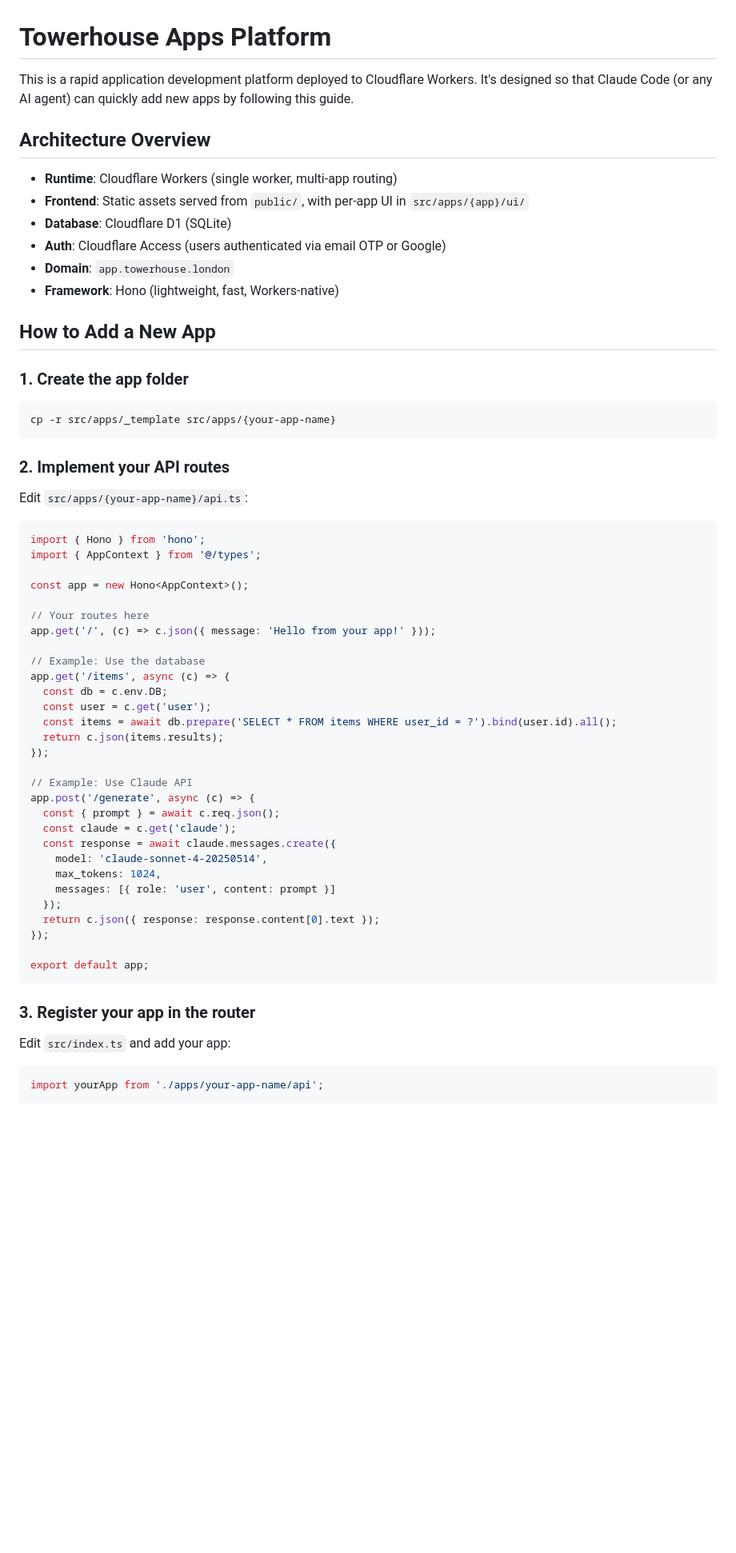
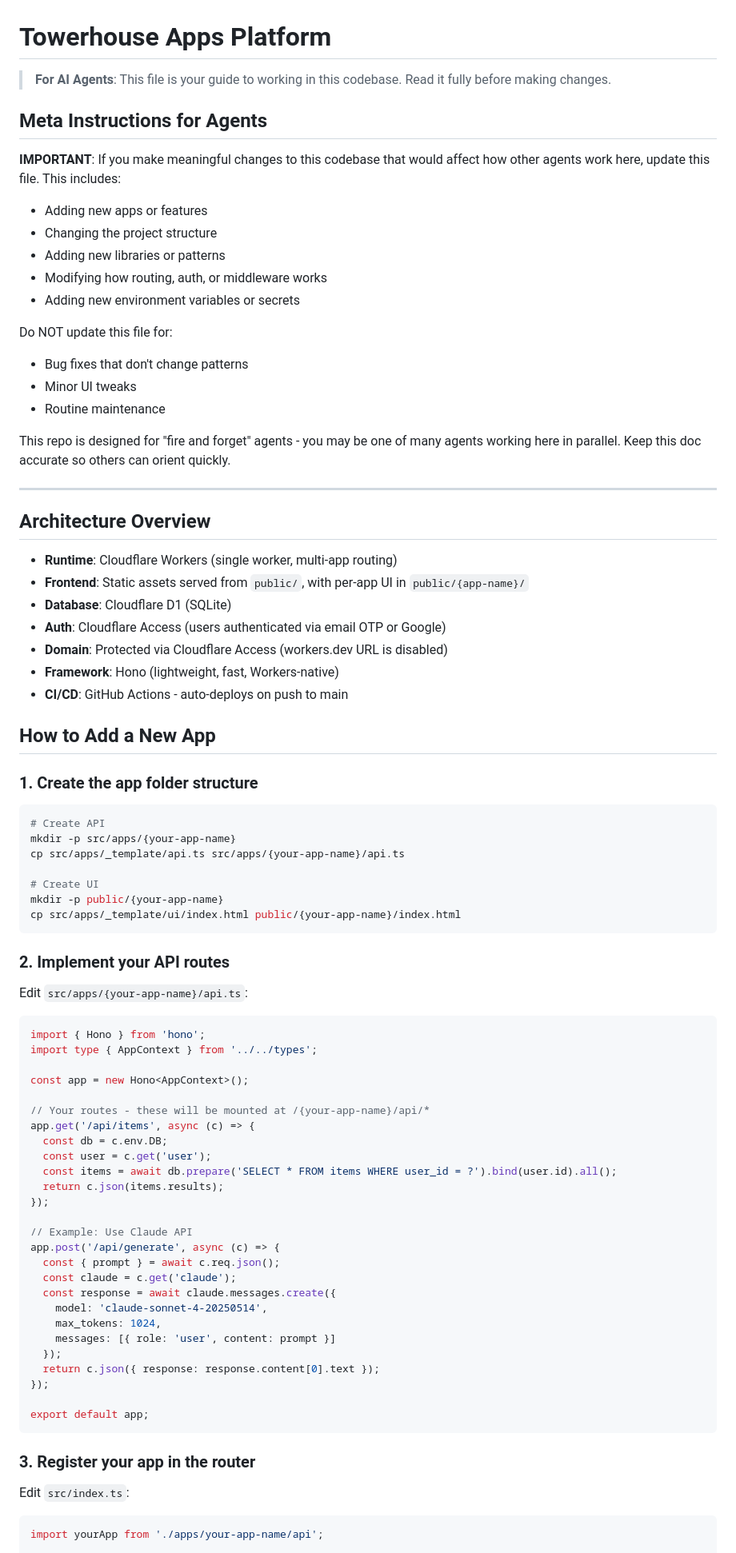
Before and after one commit to jerome3o/tech-island-2, a Markdown page: CLAUDE.md, the part around one of its changes. Shown at 80% size. GitHub-like rendering; blank space fills up the shorter version.

````diff
--- a/CLAUDE.md
+++ b/CLAUDE.md
@@ -1,22 +1,47 @@
 # Towerhouse Apps Platform
 
-This is a rapid application development platform deployed to Cloudflare Workers. It's designed so that Claude Code (or any AI agent) can quickly add new apps by following this guide.
+> **For AI Agents**: This file is your guide to working in this codebase. Read it fully before making changes.
+
+## Meta Instructions for Agents
+
+**IMPORTANT**: If you make meaningful changes to this codebase that would affect how other agents work here, update this file. This includes:
+- Adding new apps or features
+- Changing the project structure
+- Adding new libraries or patterns
+- Modifying how routing, auth, or middleware works
+- Adding new environment variables or secrets
+
+Do NOT update this file for:
+- Bug fixes that don't change patterns
+- Minor UI tweaks
+- Routine maintenance
+
+This repo is designed for "fire and forget" agents - you may be one of many agents working here in parallel. Keep this doc accurate so others can orient quickly.
+
+---
 
 ## Architecture Overview
 
 - **Runtime**: Cloudflare Workers (single worker, multi-app routing)
-- **Frontend**: Static assets served from `public/`, with per-app UI in `src/apps/{app}/ui/`
+- **Frontend**: Static assets served from `public/`, with per-app UI in `public/{app-name}/`
 - **Database**: Cloudflare D1 (SQLite)
 - **Auth**: Cloudflare Access (users authenticated via email OTP or Google)
-- **Domain**: `app.towerhouse.london`
+- **Domain**: Protected via Cloudflare Access (workers.dev URL is disabled)
 - **Framework**: Hono (lightweight, fast, Workers-native)
+- **CI/CD**: GitHub Actions - auto-deploys on push to main
 
 ## How to Add a New App
 
-### 1. Create the app folder
+### 1. Create the app folder structure
 
 ```bash
-cp -r src/apps/_template src/apps/{your-app-name}
+# Create API
+mkdir -p src/apps/{your-app-name}
+cp src/apps/_template/api.ts src/apps/{your-app-name}/api.ts
+
+# Create UI
+mkdir -p public/{your-app-name}
+cp src/apps/_template/ui/index.html public/{your-app-name}/index.html
 ```
 
 ### 2. Implement your API routes
@@ -25,15 +50,12 @@ Edit `src/apps/{your-app-name}/api.ts`:
 
 ```typescript
 import { Hono } from 'hono';
-import { AppContext } from '@/types';
+import type { AppContext } from '../../types';
 
 const app = new Hono<AppContext>();
 
-// Your routes here
-app.get('/', (c) => c.json({ message: 'Hello from your app!' }));
-
-// Example: Use the database
-app.get('/items', async (c) => {
+// Your routes - these will be mounted at /{your-app-name}/api/*
+app.get('/api/items', async (c) => {
   const db = c.env.DB;
   const user = c.get('user');
   const items = await db.prepare('SELECT * FROM items WHERE user_id = ?').bind(user.id).all();
@@ -41,7 +63,7 @@ app.get('/items', async (c) => {
 });
 
 // Example: Use Claude API
-app.post('/generate', async (c) => {
+app.post('/api/generate', async (c) => {
   const { prompt } = await c.req.json();
   const claude = c.get('claude');
   const response = await claude.messages.create({
@@ -57,7 +79,7 @@ export default app;
 
 ### 3. Register your app in the router
 
-Edit `src/index.ts` and add your app:
+Edit `src/index.ts`:
 
 ```typescript
 import yourApp from './apps/your-app-name/api';
````
Also changed, not shown: other parts of CLAUDE.md (+73 -77 lines), README.md (added, +58 -0 lines).
